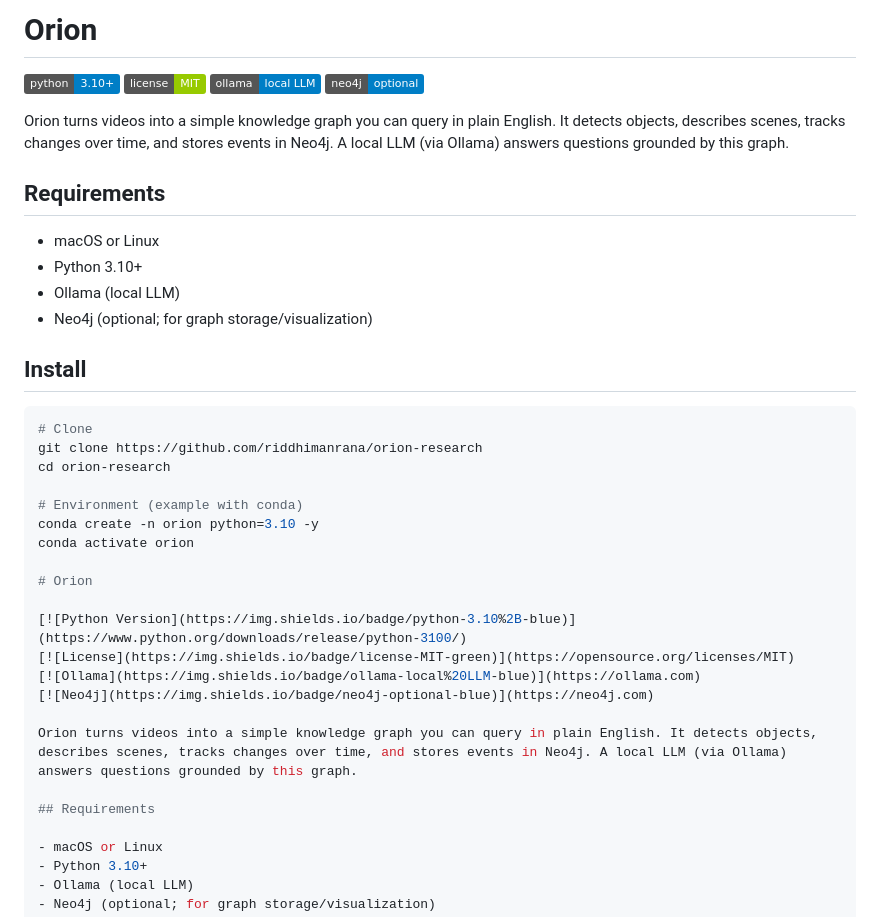
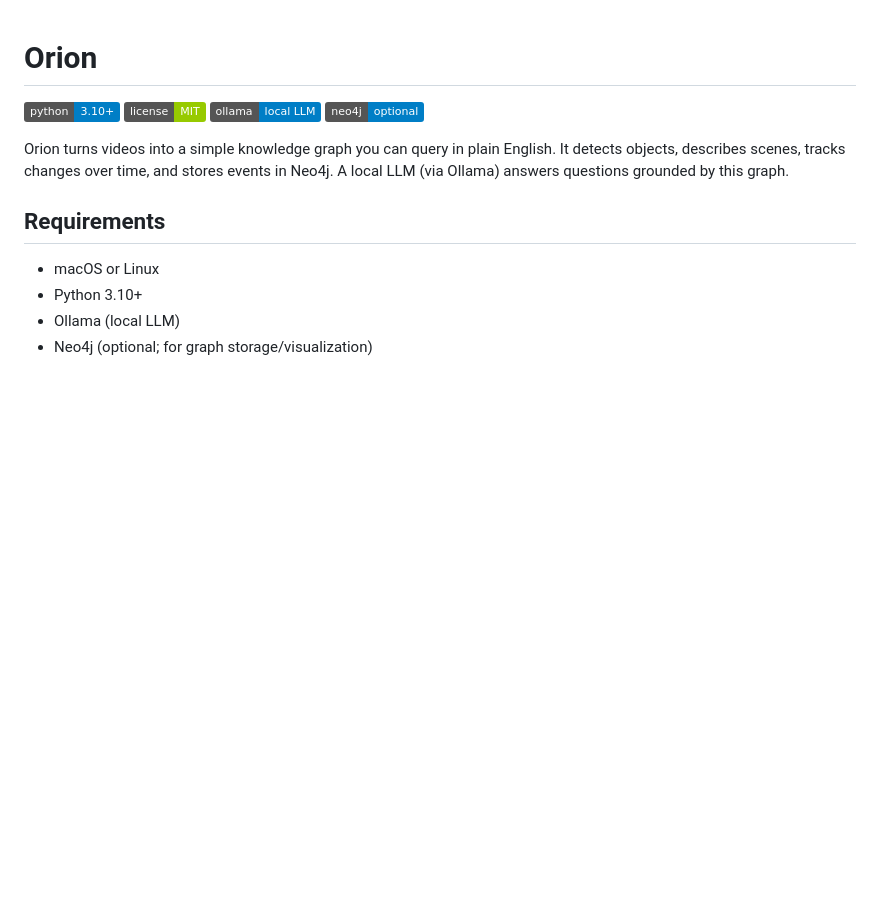
Before and after one commit to riddhimanrana/orion-research, a Markdown page: README.md, the part around the change. Drawn GitHub-style; badges without logos; blank space fills up the shorter version.

Commit message:
chore: Update README.md to remove redundant sections and streamline installation instructions

````diff
--- a/README.md
+++ b/README.md
@@ -1,30 +1,3 @@
-# Orion
-
-[![Python Version](https://img.shields.io/badge/python-3.10%2B-blue)](https://www.python.org/downloads/release/python-3100/)
-[![License](https://img.shields.io/badge/license-MIT-green)](https://opensource.org/licenses/MIT)
-[![Ollama](https://img.shields.io/badge/ollama-local%20LLM-blue)](https://ollama.com)
-[![Neo4j](https://img.shields.io/badge/neo4j-optional-blue)](https://neo4j.com)
-
-Orion turns videos into a simple knowledge graph you can query in plain English. It detects objects, describes scenes, tracks changes over time, and stores events in Neo4j. A local LLM (via Ollama) answers questions grounded by this graph.
-
-## Requirements
-
-- macOS or Linux
-- Python 3.10+
-- Ollama (local LLM)
-- Neo4j (optional; for graph storage/visualization)
-
-## Install
-
-```bash
-# Clone
-git clone https://github.com/riddhimanrana/orion-research
-cd orion-research
-
-# Environment (example with conda)
-conda create -n orion python=3.10 -y
-conda activate orion
-
 # Orion
 
 [![Python Version](https://img.shields.io/badge/python-3.10%2B-blue)](https://www.python.org/downloads/release/python-3100/)
````
